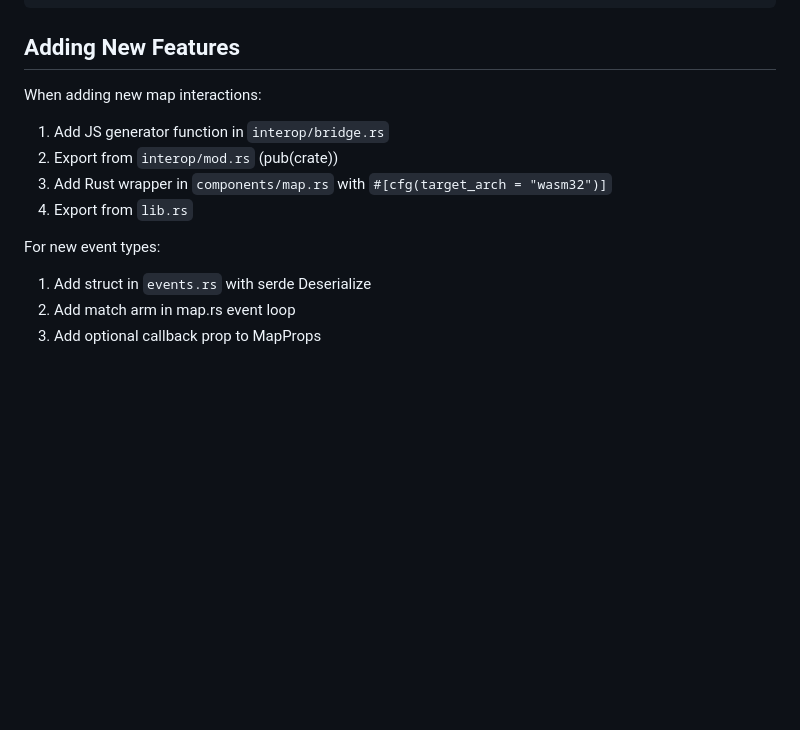
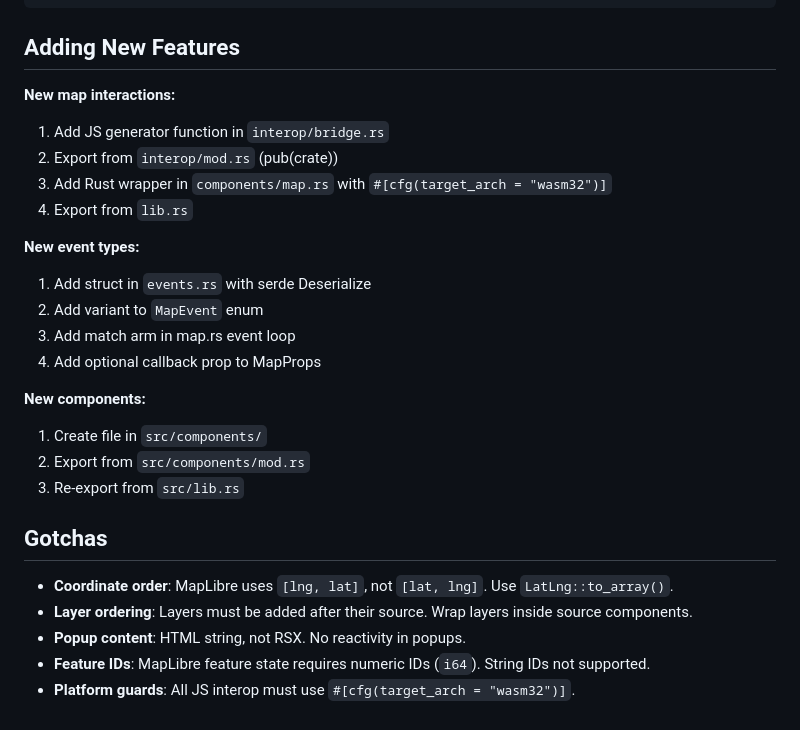
Before and after one commit to Nevaberry/dioxus-maplibre, a Markdown page: CLAUDE.md, the part around one of its changes. Drawn GitHub-style; blank space fills up the shorter version.

```diff
--- a/CLAUDE.md
+++ b/CLAUDE.md
@@ -97,14 +76,27 @@ MapContext { map_id, is_ready }
 
 ## Adding New Features
 
-When adding new map interactions:
-
+**New map interactions:**
 1. Add JS generator function in `interop/bridge.rs`
 2. Export from `interop/mod.rs` (pub(crate))
 3. Add Rust wrapper in `components/map.rs` with `#[cfg(target_arch = "wasm32")]`
 4. Export from `lib.rs`
 
-For new event types:
+**New event types:**
 1. Add struct in `events.rs` with serde Deserialize
-2. Add match arm in map.rs event loop
-3. Add optional callback prop to MapProps
+2. Add variant to `MapEvent` enum
+3. Add match arm in map.rs event loop
+4. Add optional callback prop to MapProps
+
+**New components:**
+1. Create file in `src/components/`
+2. Export from `src/components/mod.rs`
+3. Re-export from `src/lib.rs`
+
+## Gotchas
+
+- **Coordinate order**: MapLibre uses `[lng, lat]`, not `[lat, lng]`. Use `LatLng::to_array()`.
+- **Layer ordering**: Layers must be added after their source. Wrap layers inside source components.
+- **Popup content**: HTML string, not RSX. No reactivity in popups.
+- **Feature IDs**: MapLibre feature state requires numeric IDs (`i64`). String IDs not supported.
+- **Platform guards**: All JS interop must use `#[cfg(target_arch = "wasm32")]`.
```
Also changed, not shown: other parts of CLAUDE.md (+18 -39 lines), docs/CODEBASE_MAP.md (added, +447 -0 lines).
